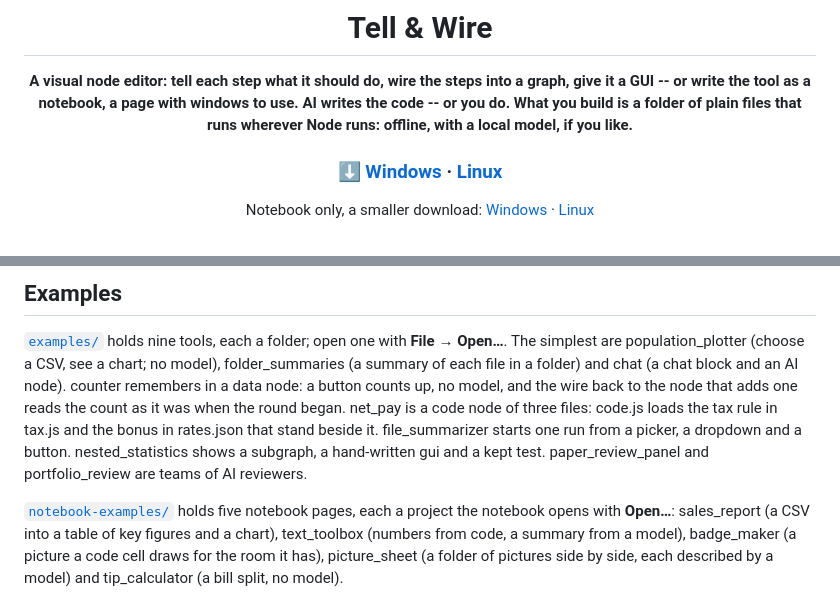
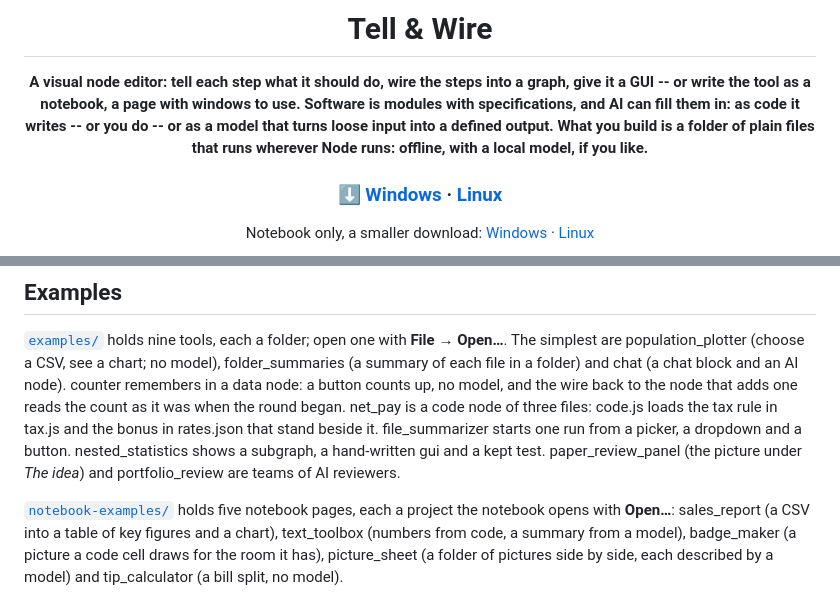
Before and after one commit to Archimedes79/Tell-and-Wire, a Markdown page: README.md, 2 parts joined by grey strips. GitHub-like rendering.

```diff
--- a/README.md
+++ b/README.md
@@ -4,8 +4,9 @@
 
 **A visual node editor: tell each step what it should do, wire the steps into a graph,
 give it a GUI -- or write the tool as a notebook, a page with windows to use.**
-**AI writes the code -- or you do. What you build is a folder of plain files that runs
-wherever Node runs: offline, with a local model, if you like.**
+**Software is modules with specifications, and AI can fill them in: as code it writes -- or
+you do -- or as a model that turns loose input into a defined output. What you build is a folder
+of plain files that runs wherever Node runs: offline, with a local model, if you like.**
 
 ### ⬇ [Windows](https://github.com/Archimedes79/Tell-and-Wire/releases/latest/download/tell-and-wire-windows.zip) · [Linux](https://github.com/Archimedes79/Tell-and-Wire/releases/latest/download/tell-and-wire-linux.zip)
 
@@ -232,8 +277,8 @@ remembers in a data node: a button counts up, no model, and the wire back to the
 reads the count as it was when the round began. net_pay is a code node of three files:
 code.js loads the tax rule in tax.js and the bonus in rates.json that stand beside it.
 file_summarizer starts one run from a picker, a dropdown and a button. nested_statistics
-shows a subgraph, a hand-written gui and a kept test. paper_review_panel and
-portfolio_review are teams of AI reviewers.
+shows a subgraph, a hand-written gui and a kept test. paper_review_panel (the picture under
+*The idea*) and portfolio_review are teams of AI reviewers.
 
 [`notebook-examples/`](notebook-examples/) holds five notebook pages, each a project the notebook opens with **Open…**:
 sales_report (a CSV into a table of key figures and a chart), text_toolbox (numbers from code, a summary from a model),
```
Also changed, not shown: other parts of README.md (+44 -0 lines), docs/images/graph.png (added).
